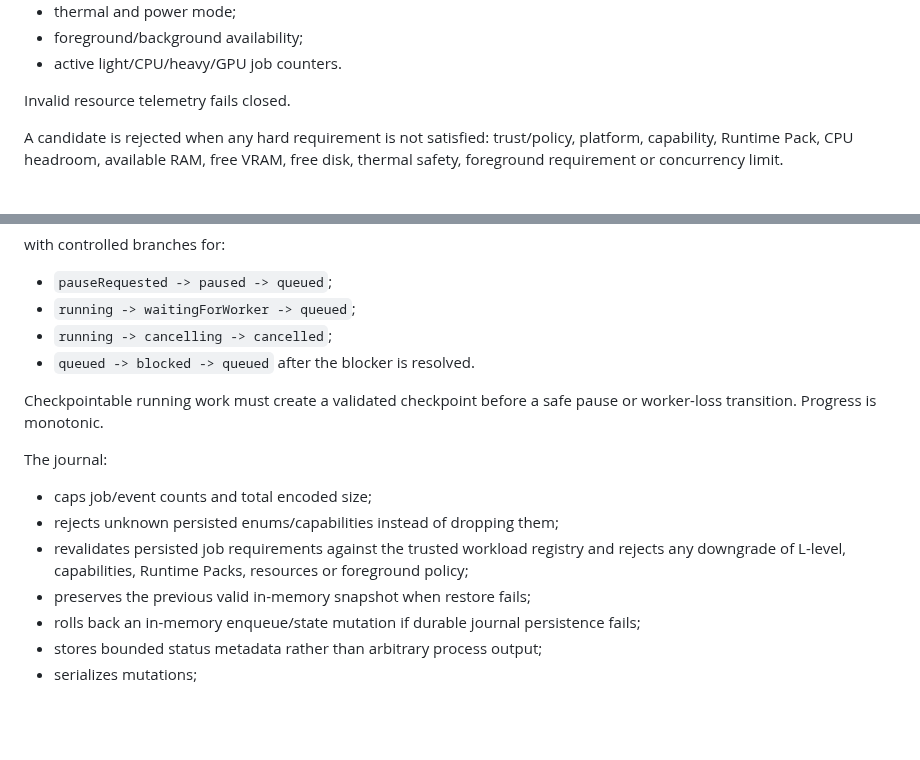
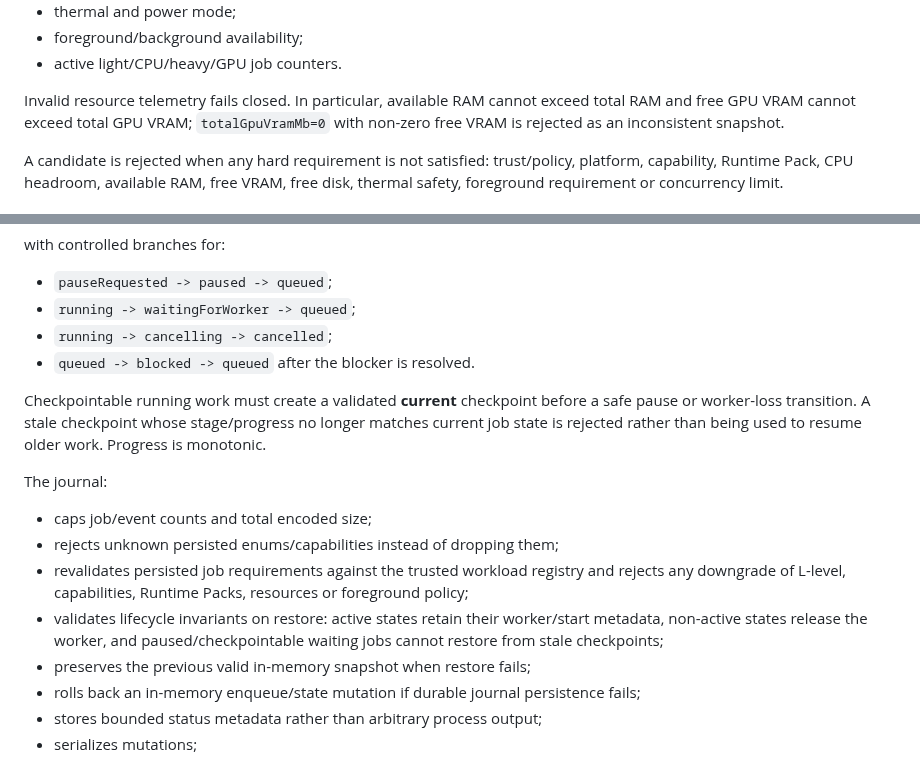
Before and after one commit to wesiwer/WesiOS, a Markdown page: docs/WESI_AI_RESOURCE_SCHEDULER.md, 2 parts joined by grey strips. Rendered like a GitHub page; blank space fills up the shorter version.

Commit message:
docs(ai): record final Stage 8 recovery invariants

```diff
--- a/docs/WESI_AI_RESOURCE_SCHEDULER.md
+++ b/docs/WESI_AI_RESOURCE_SCHEDULER.md
@@ -47,7 +47,7 @@ A worker profile carries:
 - foreground/background availability;
 - active light/CPU/heavy/GPU job counters.
 
-Invalid resource telemetry fails closed.
+Invalid resource telemetry fails closed. In particular, available RAM cannot exceed total RAM and free GPU VRAM cannot exceed total GPU VRAM; `totalGpuVramMb=0` with non-zero free VRAM is rejected as an inconsistent snapshot.
 
 A candidate is rejected when any hard requirement is not satisfied: trust/policy, platform, capability, Runtime Pack, CPU headroom, available RAM, free VRAM, free disk, thermal safety, foreground requirement or concurrency limit.
 
@@ -92,13 +92,14 @@ with controlled branches for:
 - `running -> cancelling -> cancelled`;
 - `queued -> blocked -> queued` after the blocker is resolved.
 
-Checkpointable running work must create a validated checkpoint before a safe pause or worker-loss transition. Progress is monotonic.
+Checkpointable running work must create a validated **current** checkpoint before a safe pause or worker-loss transition. A stale checkpoint whose stage/progress no longer matches current job state is rejected rather than being used to resume older work. Progress is monotonic.
 
 The journal:
 
 - caps job/event counts and total encoded size;
 - rejects unknown persisted enums/capabilities instead of dropping them;
 - revalidates persisted job requirements against the trusted workload registry and rejects any downgrade of L-level, capabilities, Runtime Packs, resources or foreground policy;
+- validates lifecycle invariants on restore: active states retain their worker/start metadata, non-active states release the worker, and paused/checkpointable waiting jobs cannot restore from stale checkpoints;
 - preserves the previous valid in-memory snapshot when restore fails;
 - rolls back an in-memory enqueue/state mutation if durable journal persistence fails;
 - stores bounded status metadata rather than arbitrary process output;
```
